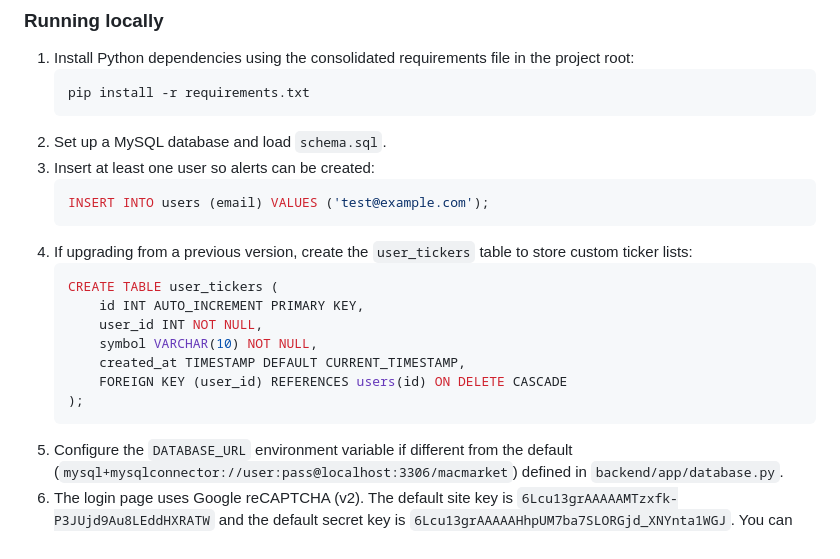
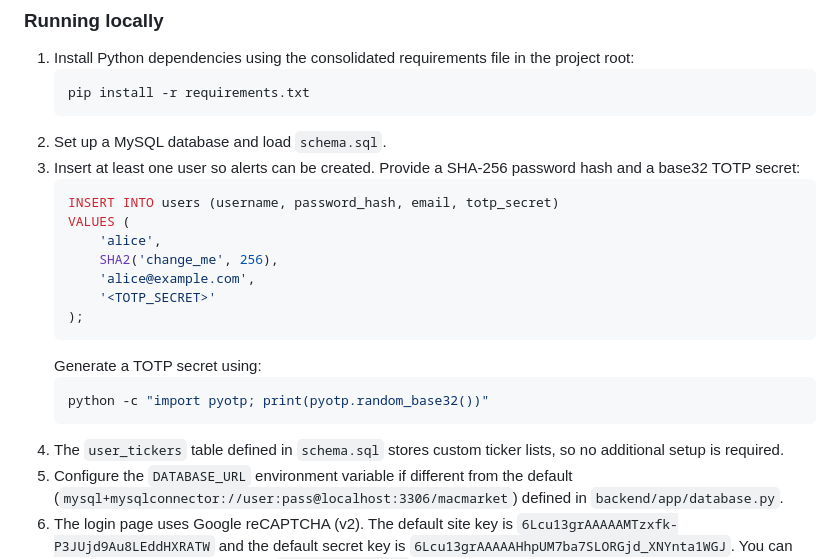
Before and after one commit to ryanm-plastic-recycling/MacMarket, a Markdown page: README.md, the part around the change. GitHub-like rendering.

Commit message:
Update README with user insert example

````diff
--- a/README.md
+++ b/README.md
@@ -103,20 +103,23 @@ This example includes a basic FastAPI backend and a very simple frontend page to
    pip install -r requirements.txt
    ```
 2. Set up a MySQL database and load `schema.sql`.
-3. Insert at least one user so alerts can be created:
+3. Insert at least one user so alerts can be created. Provide a SHA-256 password
+   hash and a base32 TOTP secret:
    ```sql
-   INSERT INTO users (email) VALUES ('test@example.com');
-   ```
-4. If upgrading from a previous version, create the `user_tickers` table to store custom ticker lists:
-   ```sql
-   CREATE TABLE user_tickers (
-       id INT AUTO_INCREMENT PRIMARY KEY,
-       user_id INT NOT NULL,
-       symbol VARCHAR(10) NOT NULL,
-       created_at TIMESTAMP DEFAULT CURRENT_TIMESTAMP,
-       FOREIGN KEY (user_id) REFERENCES users(id) ON DELETE CASCADE
+   INSERT INTO users (username, password_hash, email, totp_secret)
+   VALUES (
+       'alice',
+       SHA2('change_me', 256),
+       'alice@example.com',
+       '<TOTP_SECRET>'
    );
    ```
+   Generate a TOTP secret using:
+   ```bash
+   python -c "import pyotp; print(pyotp.random_base32())"
+   ```
+4. The `user_tickers` table defined in `schema.sql` stores custom ticker lists,
+   so no additional setup is required.
 5. Configure the `DATABASE_URL` environment variable if different from the default
    (`mysql+mysqlconnector://user:pass@localhost:3306/macmarket`) defined in
    `backend/app/database.py`.
````
